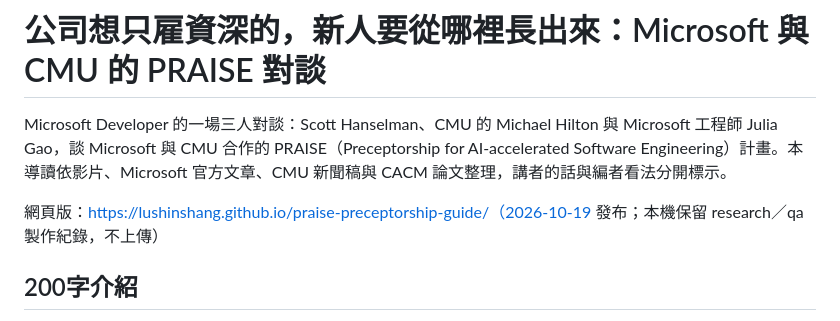
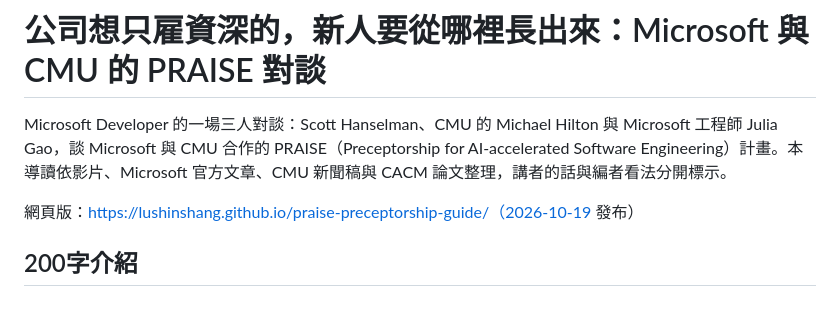
Before and after one commit to lushinshang/praise-preceptorship-guide, a Markdown page: README.md, the part around the change. Rendered like a GitHub page.

Commit message:
README: drop local-only note
Co-Authored-By: Claude Opus 5.5 <noreply@anthropic.com>

```diff
--- a/README.md
+++ b/README.md
@@ -2,7 +2,7 @@
 
 Microsoft Developer 的一場三人對談：Scott Hanselman、CMU 的 Michael Hilton 與 Microsoft 工程師 Julia Gao，談 Microsoft 與 CMU 合作的 PRAISE（Preceptorship for AI-accelerated Software Engineering）計畫。本導讀依影片、Microsoft 官方文章、CMU 新聞稿與 CACM 論文整理，講者的話與編者看法分開標示。
 
-網頁版：https://lushinshang.github.io/praise-preceptorship-guide/（2026-10-19 發布；本機保留 research／qa 製作紀錄，不上傳）
+網頁版：https://lushinshang.github.io/praise-preceptorship-guide/（2026-10-19 發布）
 
 ## 200字介紹
 
```
